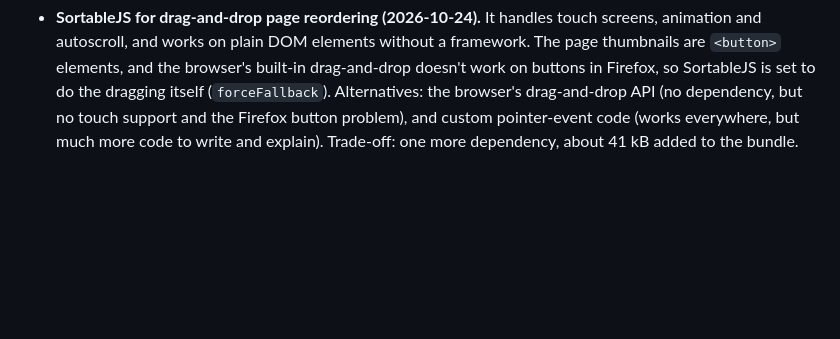
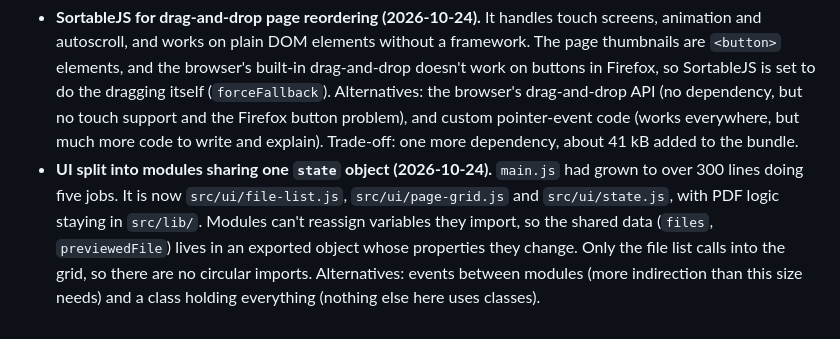
Before and after one commit to jono1762/pdf-processor, a Markdown page: PLAN.md, the part around the change. GitHub-like rendering; blank space fills up the shorter version.

Commit message:
Document the ui/lib layout and record the module split.

```diff
--- a/PLAN.md
+++ b/PLAN.md
@@ -70,3 +70,4 @@ _Add an entry for each significant decision: date, decision, reason, alternative
 - **Strict Content-Security-Policy (2026-10-22).** A CSP (e.g. `connect-src 'self'`) makes the browser itself block requests to other servers, so the privacy promise is enforced rather than only checked in DevTools. It will be set with a `<meta>` tag because GitHub Pages can't set custom headers. It will need to allow Web Workers (`worker-src 'self' blob:`) and WebAssembly for Tesseract (`'wasm-unsafe-eval'`), and must not break Vite's dev server. Alternative: rely only on code review and the Network tab, rejected because it is a promise rather than a guarantee.
 - **File list holds `{ name, bytes }`, not `File` objects (2026-10-24).** A `File` can't be edited, and page edits (rotate, delete) produce new bytes. Reading the bytes once on add and replacing them after each edit means merge, preview and download always use the current version. Alternative: keep per-page rotation and deletion as state and apply it all at download time, rejected as more complicated. Trade-off: every file stays in memory as bytes, worth revisiting for large files.
 - **SortableJS for drag-and-drop page reordering (2026-10-24).** It handles touch screens, animation and autoscroll, and works on plain DOM elements without a framework. The page thumbnails are `<button>` elements, and the browser's built-in drag-and-drop doesn't work on buttons in Firefox, so SortableJS is set to do the dragging itself (`forceFallback`). Alternatives: the browser's drag-and-drop API (no dependency, but no touch support and the Firefox button problem), and custom pointer-event code (works everywhere, but much more code to write and explain). Trade-off: one more dependency, about 41 kB added to the bundle.
+- **UI split into modules sharing one `state` object (2026-10-24).** `main.js` had grown to over 300 lines doing five jobs. It is now `src/ui/file-list.js`, `src/ui/page-grid.js` and `src/ui/state.js`, with PDF logic staying in `src/lib/`. Modules can't reassign variables they import, so the shared data (`files`, `previewedFile`) lives in an exported object whose properties they change. Only the file list calls into the grid, so there are no circular imports. Alternatives: events between modules (more indirection than this size needs) and a class holding everything (nothing else here uses classes).
```
Also changed, not shown: CLAUDE.md (+1 -0 lines).
